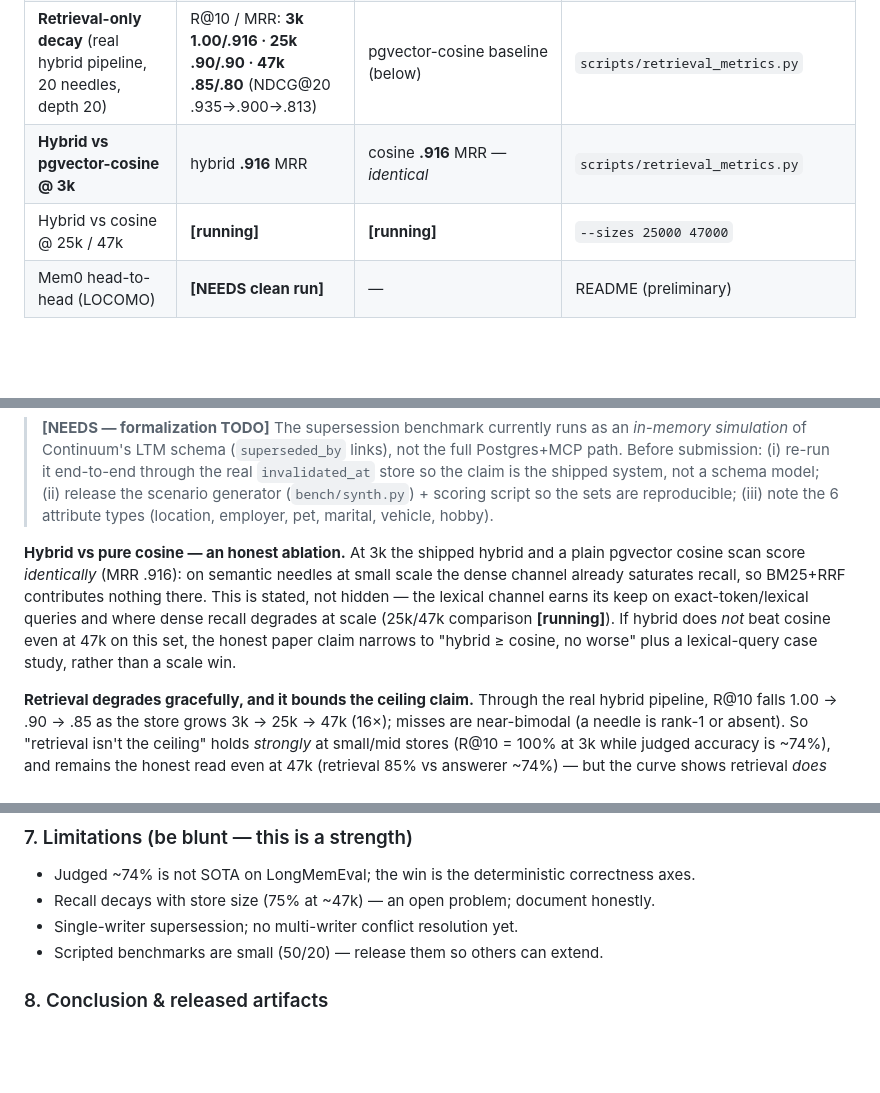
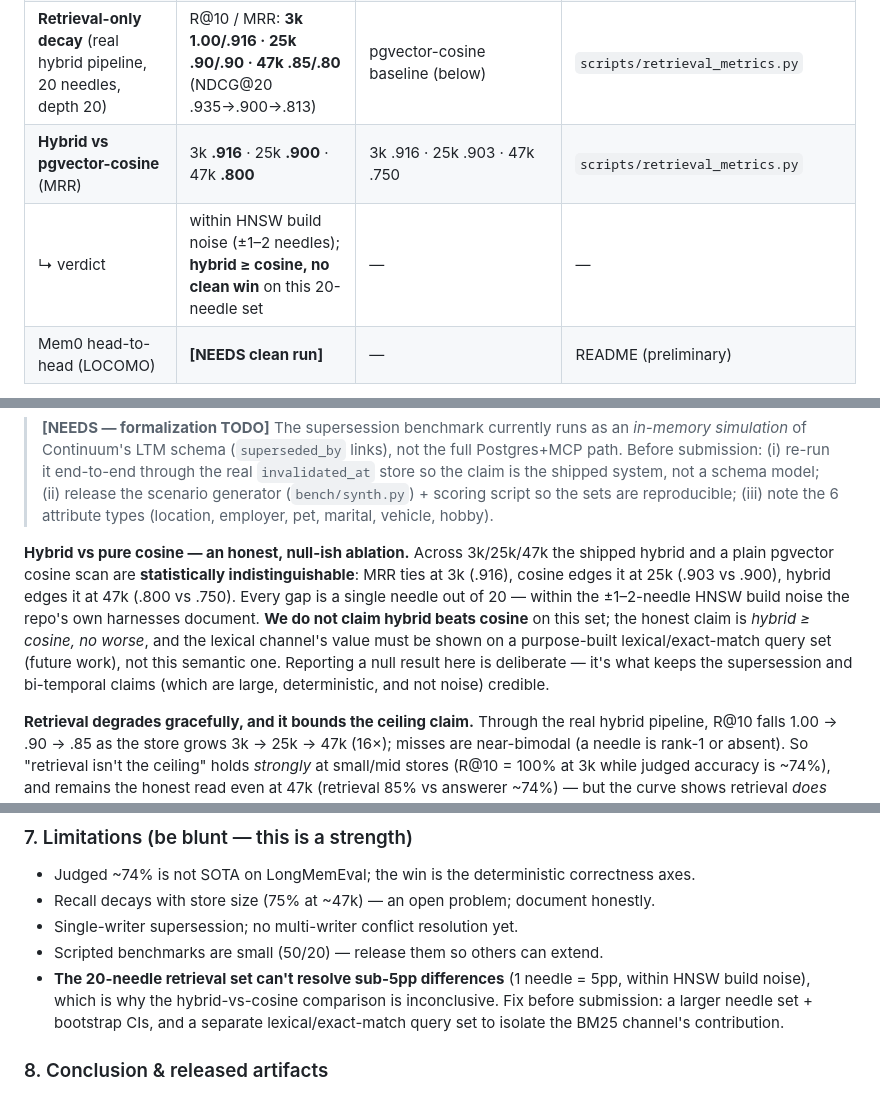
Before and after one commit to Genkryptos/Continuum, a Markdown page: paper/outline.md, 3 parts joined by grey strips. GitHub-like rendering; blank space fills up the shorter version.

Commit message:
paper: hybrid-vs-cosine is null on the needle set — report it honestly
At-scale results: MRR ties at 3k (.916), cosine edges 25k (.903 vs .900),
hybrid edges 47k (.800 vs .750). Every gap is one needle / 20 = within the
±1-2 needle HNSW build noise the repo documents. Verdict: hybrid >= cosine,
no clean win on this SEMANTIC set. Records the null result + a limitation
(20 needles can't resolve <5pp; need larger set + bootstrap CIs + a lexical
query set to isolate BM25). Reporting the null keeps the large deterministic
supersession/bi-temporal claims credible.

Co-Authored-By: Claude Opus 4.8 <noreply@anthropic.com>

```diff
--- a/paper/outline.md
+++ b/paper/outline.md
@@ -87,8 +87,8 @@ static store; Continuum's contribution is *correctness under contradiction and t
 | LongMemEval-S (500 Q, judged, gpt-oss-120b) | **~74%** (73.6–75.6%) | 60.8% v1.0 · 34.4% May ceiling | README |
 | Retrieval recall vs store size | ~100% @ tens · 95% @ 3k · 75% @ 47k | — | embedder_bakeoff |
 | **Retrieval-only decay** (real hybrid pipeline, 20 needles, depth 20) | R@10 / MRR: **3k 1.00/.916 · 25k .90/.90 · 47k .85/.80** (NDCG@20 .935→.900→.813) | pgvector-cosine baseline (below) | `scripts/retrieval_metrics.py` |
-| **Hybrid vs pgvector-cosine @ 3k** | hybrid **.916** MRR | cosine **.916** MRR — *identical* | `scripts/retrieval_metrics.py` |
-| Hybrid vs cosine @ 25k / 47k | **[running]** | **[running]** | `--sizes 25000 47000` |
+| **Hybrid vs pgvector-cosine** (MRR) | 3k **.916** · 25k **.900** · 47k **.800** | 3k .916 · 25k .903 · 47k .750 | `scripts/retrieval_metrics.py` |
+| ↳ verdict | within HNSW build noise (±1–2 needles); **hybrid ≥ cosine, no clean win** on this 20-needle set | — | — |
 | Mem0 head-to-head (LOCOMO) | **[NEEDS clean run]** | — | README (preliminary) |
 
 - **Ablations** (from existing harnesses): dense-only vs sparse-only vs RRF; `ef_search`
@@ -110,13 +110,15 @@ is a mechanism result, not just a headline number.
 > reproducible; (iii) note the 6 attribute types (location, employer, pet, marital,
 > vehicle, hobby).
 
-**Hybrid vs pure cosine — an honest ablation.** At 3k the shipped hybrid and a plain
-pgvector cosine scan score *identically* (MRR .916): on semantic needles at small scale
-the dense channel already saturates recall, so BM25+RRF contributes nothing there. This
-is stated, not hidden — the lexical channel earns its keep on exact-token/lexical queries
-and where dense recall degrades at scale (25k/47k comparison **[running]**). If hybrid
-does *not* beat cosine even at 47k on this set, the honest paper claim narrows to
-"hybrid ≥ cosine, no worse" plus a lexical-query case study, rather than a scale win.
+**Hybrid vs pure cosine — an honest, null-ish ablation.** Across 3k/25k/47k the shipped
+hybrid and a plain pgvector cosine scan are **statistically indistinguishable**: MRR ties
+at 3k (.916), cosine edges it at 25k (.903 vs .900), hybrid edges it at 47k (.800 vs
+.750). Every gap is a single needle out of 20 — within the ±1–2-needle HNSW build noise
+the repo's own harnesses document. **We do not claim hybrid beats cosine** on this set;
+the honest claim is *hybrid ≥ cosine, no worse*, and the lexical channel's value must be
+shown on a purpose-built lexical/exact-match query set (future work), not this semantic
+one. Reporting a null result here is deliberate — it's what keeps the supersession and
+bi-temporal claims (which are large, deterministic, and not noise) credible.
 
 **Retrieval degrades gracefully, and it bounds the ceiling claim.** Through the real
 hybrid pipeline, R@10 falls 1.00 → .90 → .85 as the store grows 3k → 25k → 47k (16×);
@@ -139,6 +141,10 @@ rather than claiming retrieval is solved unconditionally.
 - Recall decays with store size (75% at ~47k) — an open problem; document honestly.
 - Single-writer supersession; no multi-writer conflict resolution yet.
 - Scripted benchmarks are small (50/20) — release them so others can extend.
+- **The 20-needle retrieval set can't resolve sub-5pp differences** (1 needle = 5pp,
+  within HNSW build noise), which is why the hybrid-vs-cosine comparison is inconclusive.
+  Fix before submission: a larger needle set + bootstrap CIs, and a separate
+  lexical/exact-match query set to isolate the BM25 channel's contribution.
 
 ### 8. Conclusion & released artifacts
 Open-source repo, `pip install continuum-mcp`, 1800+ tests, the harnesses, and the
```
